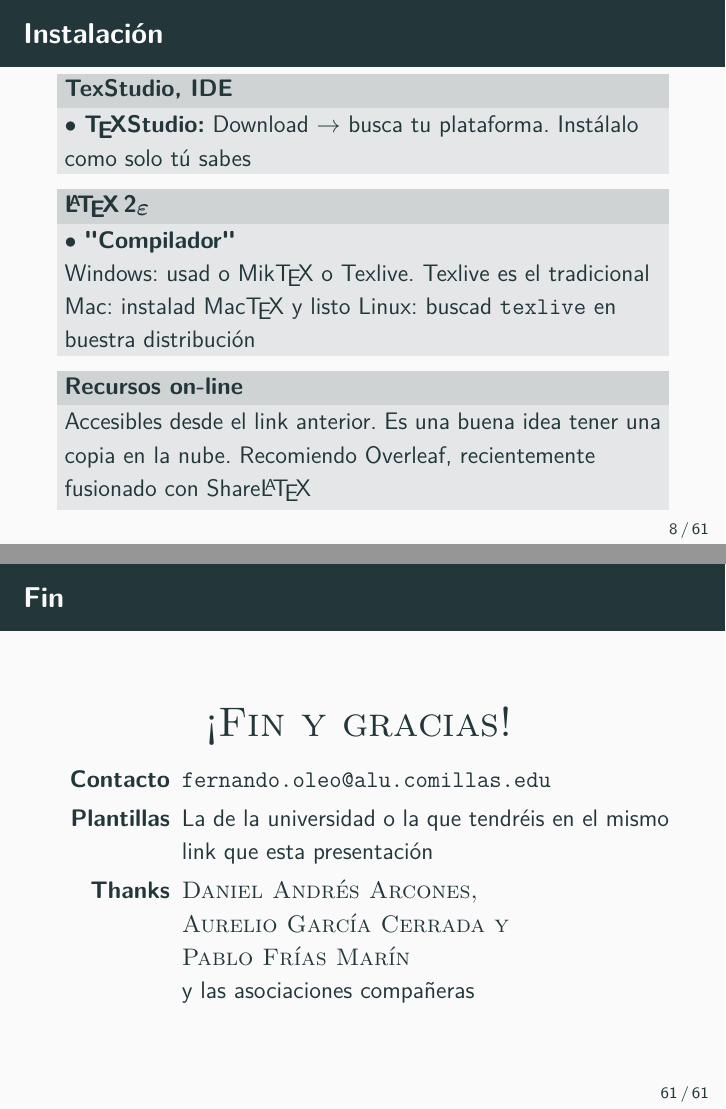
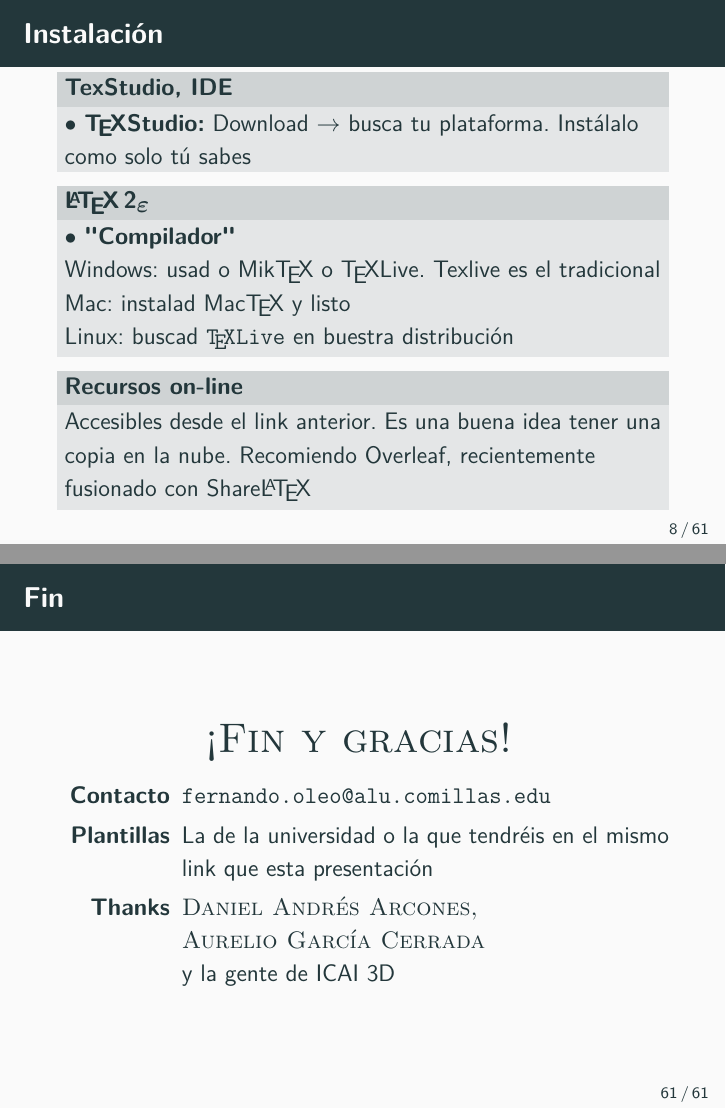
Before and after one commit to Irvise/Documents, LaTeX slides (Talks/LaTeX_esp/TFG-TFM/main.tex): pages 8 and 61 of 61, joined at a grey line. Compiled offline with pdfLaTeX.

Commit message:
Minor fixes

```diff
--- a/Talks/LaTeX_esp/TFG-TFM/main.tex
+++ b/Talks/LaTeX_esp/TFG-TFM/main.tex
@@ -83,9 +83,9 @@
 
 \begin{block}{\LaTeXe}
 	$\bullet$ \href{https://www.latex-project.org/get/}{\textbf{"Compilador"}} \\
-	Windows: usad o Mik\TeX\ o Texlive. Texlive es el tradicional\\
-	Mac: instalad Mac\TeX\ y listo
-	Linux: buscad \texttt{texlive} en buestra distribución
+	Windows: usad o \href{https://miktex.org/}{Mik\TeX}\ o \href{https://tug.org/texlive/acquire-netinstall.html}{\TeX Live}. Texlive es el tradicional\\
+	Mac: instalad \href{https://www.tug.org/mactex/}{Mac\TeX} y listo \\
+	Linux: buscad \texttt{\TeX Live} en buestra distribución
 \end{block}
 \begin{block}{Recursos on-line}
 	Accesibles desde el link anterior. Es una buena idea tener una copia en la nube. Recomiendo \href{https://www.overleaf.com/}{Overleaf,} recientemente fusionado con Share\LaTeX
@@ -859,7 +862,7 @@ Como \LaTeX\ hará un buen número de cosas automatizadas, le damos unos datos g
 	\begin{description}
 		\item[Contacto] \texttt{fernando.oleo@alu.comillas.edu}
 		\item[Plantillas] La de la universidad o la que tendréis en el mismo link que esta presentación
-		\item[Thanks] \textsc{\mbox{Daniel Andrés Arcones}, \mbox{Aurelio García Cerrada} y \mbox{Pablo Frías Marín}}\\ y las asociaciones compañeras
+		\item[Thanks] \textsc{\mbox{Daniel Andrés Arcones}, \mbox{Aurelio García Cerrada}}\\ y la gente de ICAI 3D
 	\end{description}
 
 \end{frame}
```
Also changed, not shown: Talks/LaTeX_esp/TFG-TFM/main.pdf, Talks/LaTeX_esp/TFG-TFM/main.tex (13 more changed lines).
